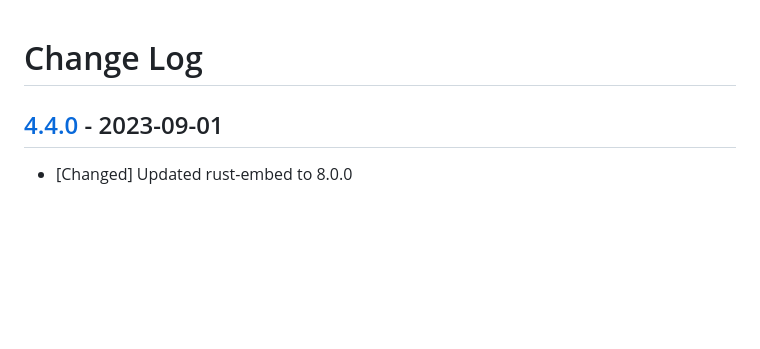
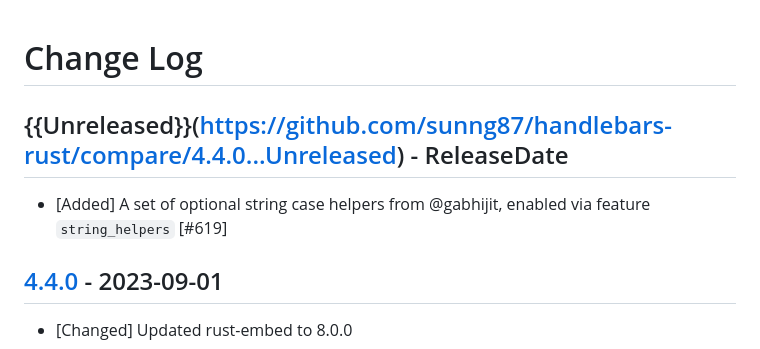
Before and after one commit to sunng87/handlebars-rust, a Markdown page: CHANGELOG.md, the part around the change. Drawn GitHub-style; blank space fills up the shorter version.

Commit message:
chore: maintain changelog for upcoming release

```diff
--- a/CHANGELOG.md
+++ b/CHANGELOG.md
@@ -1,4 +1,9 @@
 # Change Log
+
+## {{Unreleased}}(https://github.com/sunng87/handlebars-rust/compare/4.4.0...Unreleased) - ReleaseDate
+
+* [Added] A set of optional string case helpers from @gabhijit, enabled via
+  feature `string_helpers` [#619]
 
 ## [4.4.0](https://github.com/sunng87/handlebars-rust/compare/4.3.7...4.4.0) - 2023-09-01
 
```
